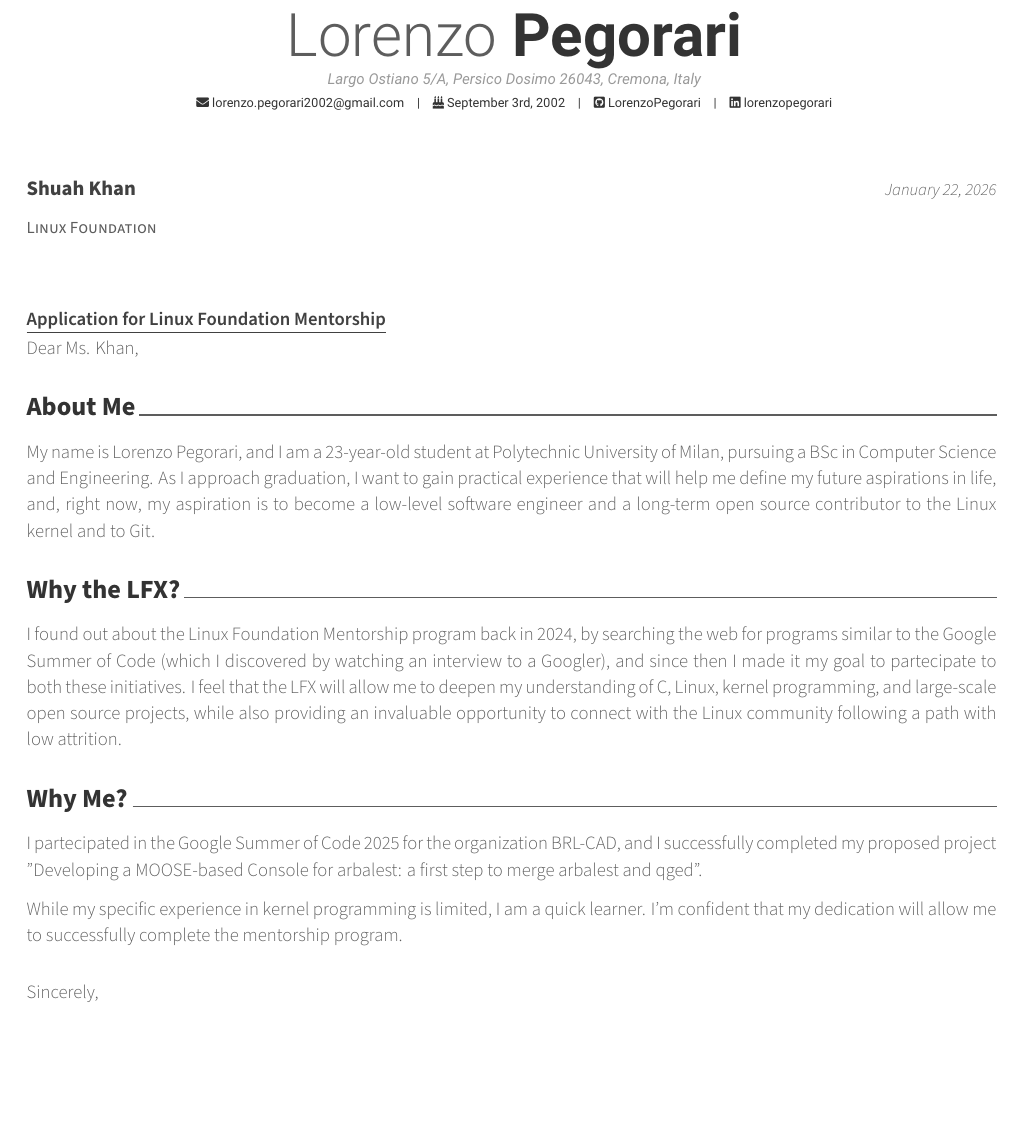
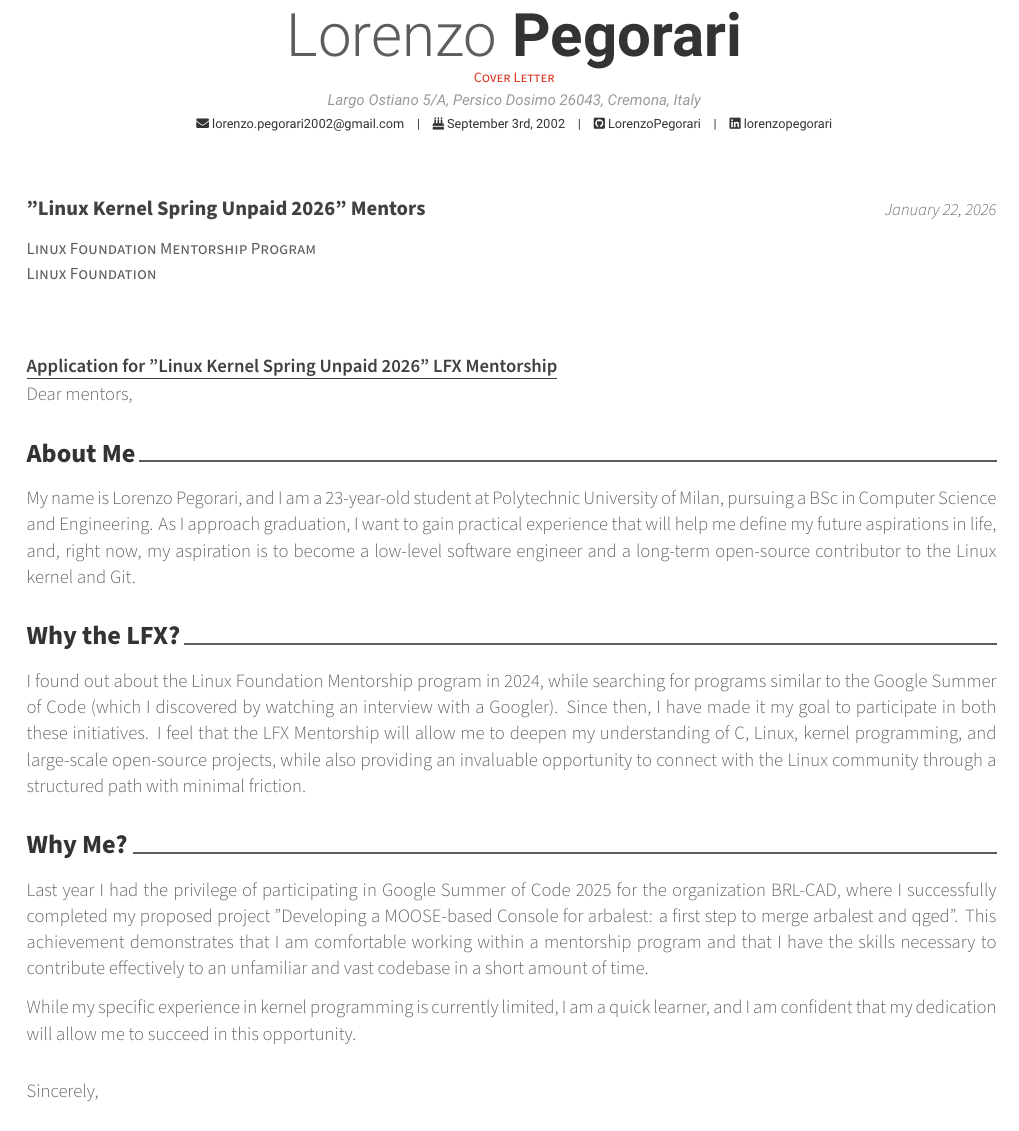
Before and after one commit to LorenzoPegorari/cv-resume, a LaTeX CV (src/coverletter.tex): part of the page, cut so that both start at the same text, the shorter picture padded with empty space. The pictures show the PDF file pdf/coverletter.pdf that the author committed with the source.

Commit message:
Updated coverletter

```diff
--- a/src/coverletter.tex
+++ b/src/coverletter.tex
@@ -54,7 +54,7 @@
 % Available options: circle|rectangle,edge/noedge,left/right
 % \photo[circle,noedge,left]{./examples/profile}
 \name{Lorenzo}{Pegorari}
-% \position{Site Reliability Engineer{\enskip\cdotp\enskip}Software Architect}
+\position{Cover Letter}
 \address{Largo Ostiano 5/A, Persico Dosimo 26043, Cremona, Italy}
 
 % \mobile{(+39) 331-589-8097}
@@ -86,14 +86,14 @@
 %-------------------------------------------------------------------------------
 % The company being applied to
 \recipient
-  {Shuah Khan}
-  {Linux Foundation}
+  {"Linux Kernel Spring Unpaid 2026" Mentors}
+  {Linux Foundation Mentorship Program\\Linux Foundation}
 % The date on the letter, default is the date of compilation
 \letterdate{\today}
 % The title of the letter
-\lettertitle{Application for Linux Foundation Mentorship}
+\lettertitle{Application for "Linux Kernel Spring Unpaid 2026" LFX Mentorship}
 % How the letter is opened
-\letteropening{Dear Ms. Khan,}
+\letteropening{Dear mentors,}
 % How the letter is closed
 \letterclosing{Sincerely,}
 % Any enclosures with the letter
@@ -123,15 +123,15 @@
 \begin{cvletter}
 
 \lettersection{About Me}
-My name is Lorenzo Pegorari, and I am a 23-year-old student at Polytechnic University of Milan, pursuing a BSc in Computer Science and Engineering. As I approach graduation, I want to gain practical experience that will help me define my future aspirations in life, and, right now, my aspiration is to become a low-level software engineer and a long-term open source contributor to the Linux kernel and to Git.
+My name is Lorenzo Pegorari, and I am a 23-year-old student at Polytechnic University of Milan, pursuing a BSc in Computer Science and Engineering. As I approach graduation, I want to gain practical experience that will help me define my future aspirations in life, and, right now, my aspiration is to become a low-level software engineer and a long-term open-source contributor to the Linux kernel and Git.
 
 \lettersection{Why the LFX?}
-I found out about the Linux Foundation Mentorship program back in 2024, by searching the web for programs similar to the Google Summer of Code (which I discovered by watching an interview to a Googler), and since then I made it my goal to partecipate to both these initiatives. I feel that the LFX will allow me to deepen my understanding of C, Linux, kernel programming, and large-scale open source projects, while also providing an invaluable opportunity to connect with the Linux community following a path with low attrition.
+I found out about the Linux Foundation Mentorship program in 2024, while searching for programs similar to the Google Summer of Code (which I discovered by watching an interview with a Googler). Since then, I have made it my goal to participate in both these initiatives. I feel that the LFX Mentorship will allow me to deepen my understanding of C, Linux, kernel programming, and large-scale open-source projects, while also providing an invaluable opportunity to connect with the Linux community through a structured path with minimal friction.
 
 \lettersection{Why Me?}
-I partecipated in the Google Summer of Code 2025 for the organization BRL-CAD, and I successfully completed my proposed project "Developing a MOOSE-based Console for arbalest: a first step to merge arbalest and qged".
+Last year I had the privilege of participating in Google Summer of Code 2025 for the organization BRL-CAD, where I successfully completed my proposed project "Developing a MOOSE-based Console for arbalest: a first step to merge arbalest and qged". This achievement demonstrates that I am comfortable working within a mentorship program and that I have the skills necessary to contribute effectively to an unfamiliar and vast codebase in a short amount of time.
 
-While my specific experience in kernel programming is limited, I am a quick learner. I'm confident that my dedication will allow me to successfully complete the mentorship program.
+While my specific experience in kernel programming is currently limited, I am a quick learner, and I am confident that my dedication will allow me to succeed in this opportunity.
 
 \end{cvletter}
 
```
Also changed, not shown: pdf/coverletter.pdf.
